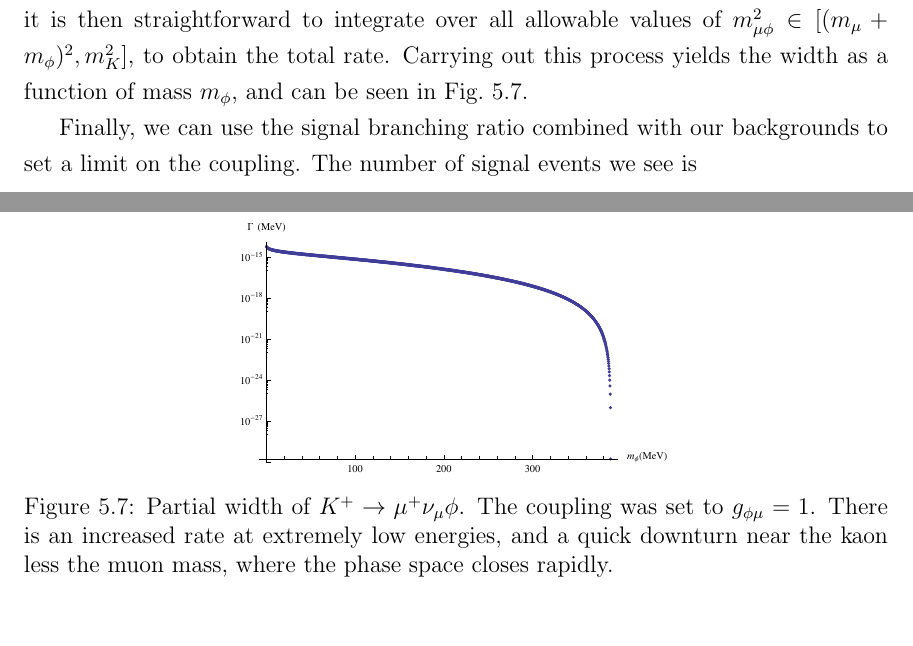
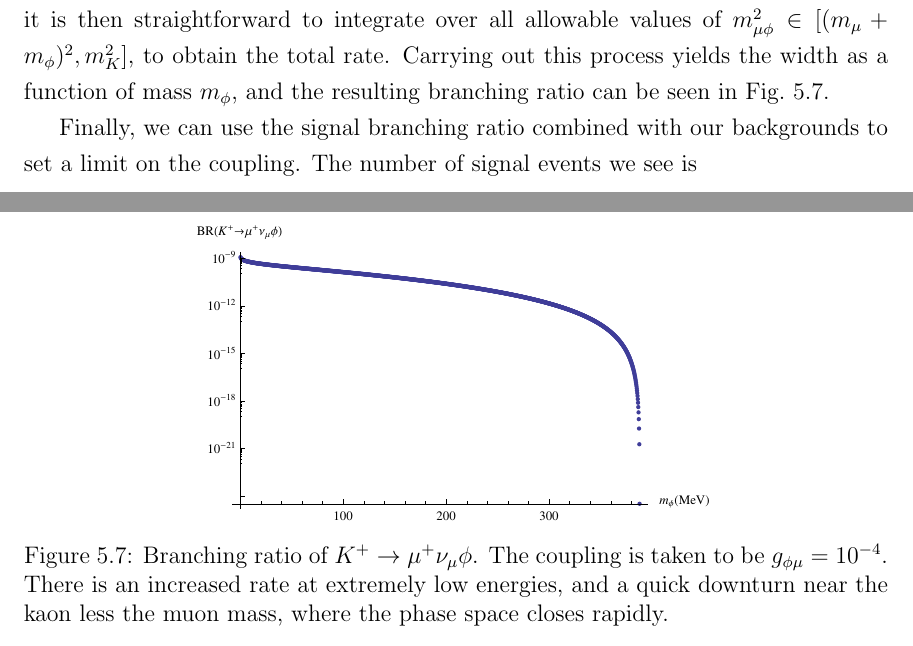
Before and after one commit to drglove/masters-thesis, a LaTeX thesis (thesis.tex, which reads chapters/5/sec_kaon.tex): two parts of pages 60 and 62 of 81, joined at a grey line, cut so that both start at the same text. Compiled offline with pdfLaTeX.

Commit message:
Width -> BR for kaon signal

```diff
--- a/chapters/5/sec_kaon.tex
+++ b/chapters/5/sec_kaon.tex
@@ -107,13 +107,13 @@ An example plot is shown for $m_\phi = 100\textrm{MeV}$ in Fig.~\ref{fig:dalitz_
 
 \noindent $\lambda$ is defined as $\lambda(x,y,z) = x^2 + y^2 + z^2 - 2xy -2xz - 2yz$.
 After doing this integration, it is then straightforward to integrate over all allowable values of $m_{\mu\phi}^2 \in [(m_\mu + m_\phi)^2, m_K^2]$, to obtain the total rate.
-Carrying out this process yields the width as a function of mass $m_\phi$, and can be seen in Fig.~\ref{fig:kaon_width}.
+Carrying out this process yields the width as a function of mass $m_\phi$, and the resulting branching ratio can be seen in Fig.~\ref{fig:kaon_br}.
 
 \begin{figure}[h]
     \centering
-    \includegraphics[width=0.5\textwidth]{Figures/kaon/kaon_width}
-    \caption{Partial width of $K^+ \rightarrow \mu^+ \nu_\mu \phi$. The coupling was set to $g_{\phi\mu}=1$. There is an increased rate at extremely low energies, and a quick downturn near the kaon less the muon mass, where the phase space closes rapidly.}
-    \label{fig:kaon_width}
+    \includegraphics[width=0.6\textwidth]{Figures/kaon/kaon_br}
+    \caption{Branching ratio of $K^+ \rightarrow \mu^+ \nu_\mu \phi$. The coupling is taken to be $g_{\phi\mu} = 10^{-4}$. There is an increased rate at extremely low energies, and a quick downturn near the kaon less the muon mass, where the phase space closes rapidly.}
+    \label{fig:kaon_br}
 \end{figure}
 
 Finally, we can use the signal branching ratio combined with our backgrounds to set a limit on the coupling.
```
Also changed, not shown: Figures/kaon/kaon_br.eps (added), Figures/kaon/kaon_width.eps (deleted).
